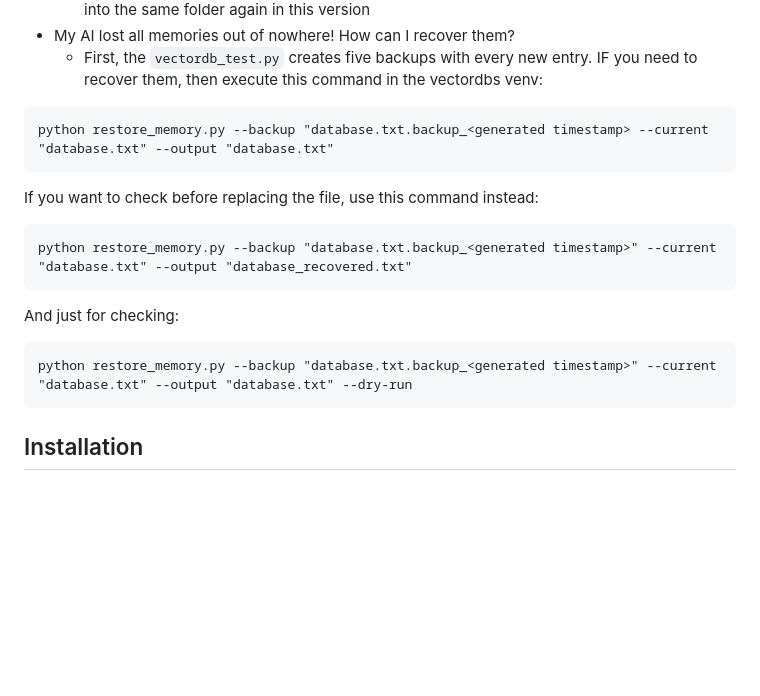
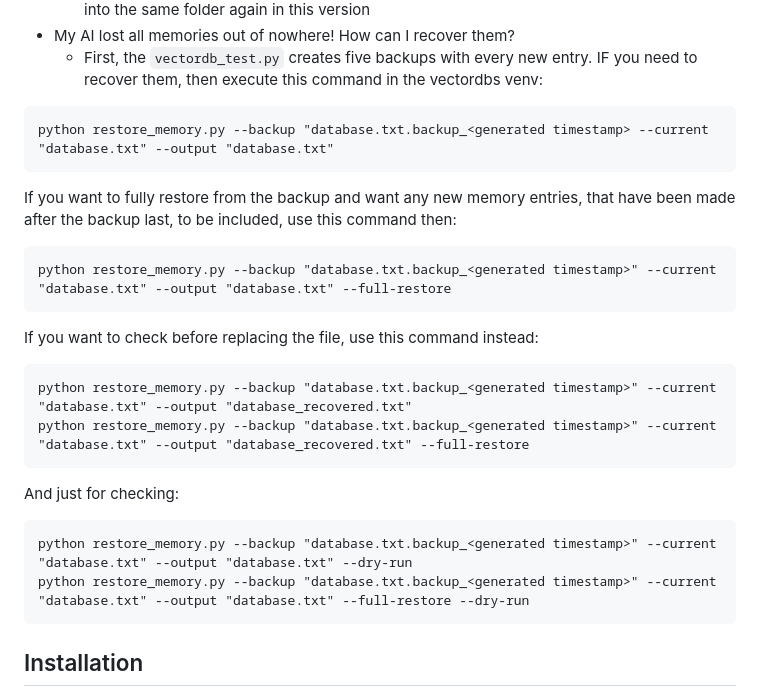
Before and after one commit to TheRManVT/w-AI-fu_v2.R, a Markdown page: README.md, the part around the change. GitHub-like rendering; blank space fills up the shorter version.

Commit message:
Update README
Added full-restore parameter to the memory restore script

````diff
--- a/README.md
+++ b/README.md
@@ -39,13 +39,19 @@ After that is done, just copy the novelai_api-folder from the base(or download t
 ```
 python restore_memory.py --backup "database.txt.backup_<generated timestamp> --current "database.txt" --output "database.txt"
 ```
+If you want to fully restore from the backup and want any new memory entries, that have been made after the backup last, to be included, use this command then:
+```
+python restore_memory.py --backup "database.txt.backup_<generated timestamp>" --current "database.txt" --output "database.txt" --full-restore
+```
 If you want to check before replacing the file, use this command instead:
 ```
 python restore_memory.py --backup "database.txt.backup_<generated timestamp>" --current "database.txt" --output "database_recovered.txt"
+python restore_memory.py --backup "database.txt.backup_<generated timestamp>" --current "database.txt" --output "database_recovered.txt" --full-restore
 ```
 And just for checking:
 ```
 python restore_memory.py --backup "database.txt.backup_<generated timestamp>" --current "database.txt" --output "database.txt" --dry-run
+python restore_memory.py --backup "database.txt.backup_<generated timestamp>" --current "database.txt" --output "database.txt" --full-restore --dry-run
 ```
 
 ## Installation
````
